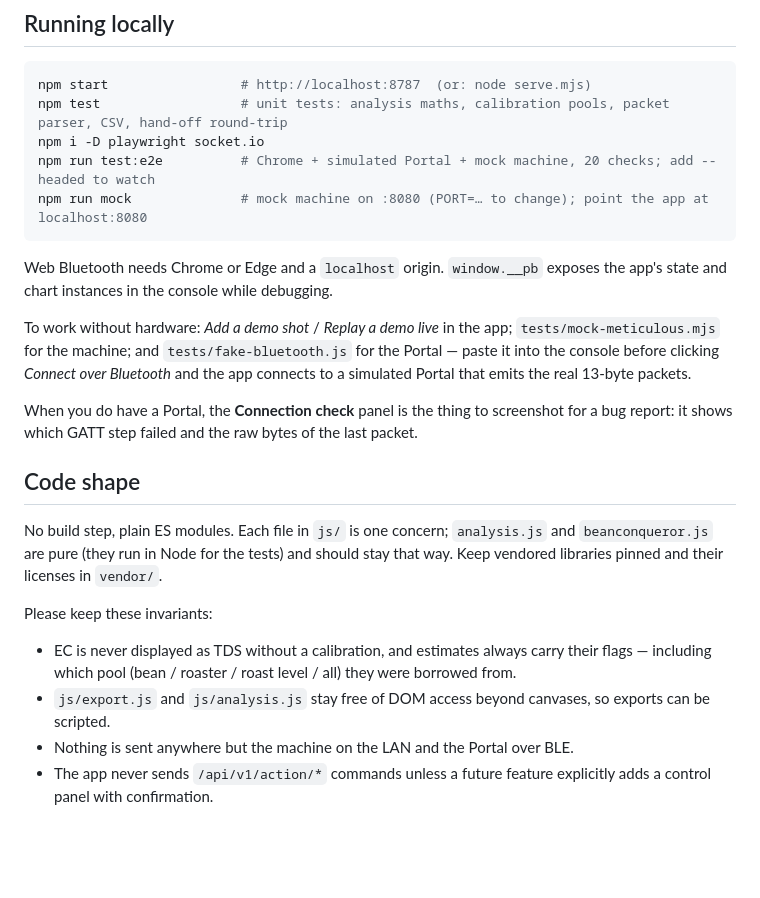
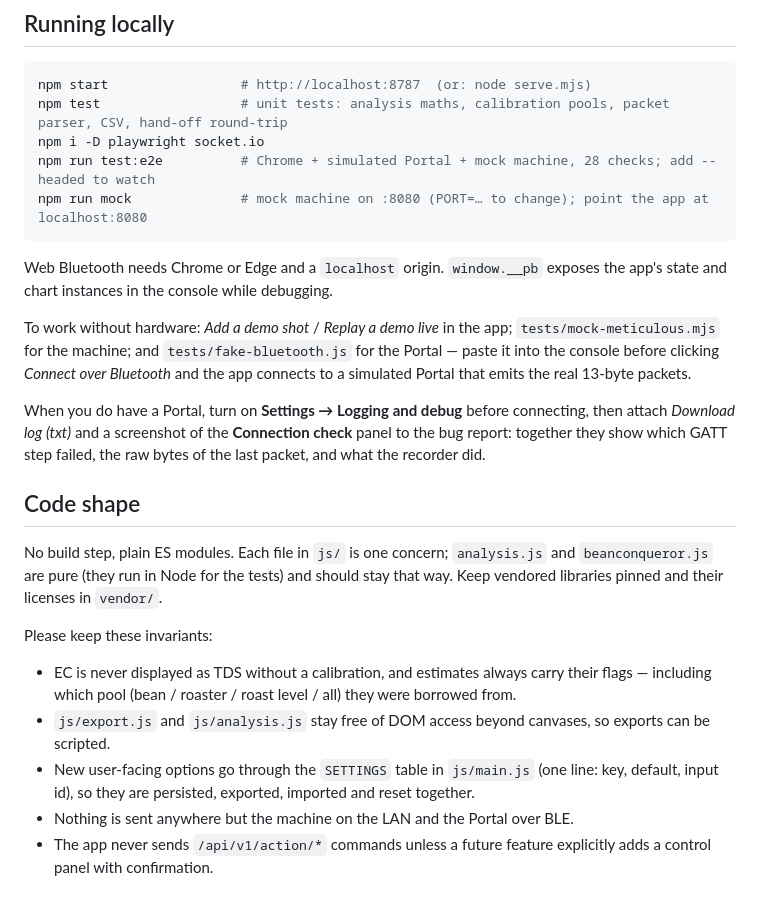
Before and after one commit to privaterra/portal-met-bridge, a Markdown page: CONTRIBUTING.md, the part around the change. Rendered like a GitHub page; blank space fills up the shorter version.

````diff
--- a/CONTRIBUTING.md
+++ b/CONTRIBUTING.md
@@ -15,7 +15,7 @@ Thanks for looking. This is a small, vibe-coded tool (see "How this was built" i
 npm start                 # http://localhost:8787  (or: node serve.mjs)
 npm test                  # unit tests: analysis maths, calibration pools, packet parser, CSV, hand-off round-trip
 npm i -D playwright socket.io
-npm run test:e2e          # Chrome + simulated Portal + mock machine, 20 checks; add --headed to watch
+npm run test:e2e          # Chrome + simulated Portal + mock machine, 28 checks; add --headed to watch
 npm run mock              # mock machine on :8080 (PORT=… to change); point the app at localhost:8080
 ```
 
@@ -23,7 +23,7 @@ Web Bluetooth needs Chrome or Edge and a `localhost` origin. `window.__pb` expos
 
 To work without hardware: *Add a demo shot* / *Replay a demo live* in the app; `tests/mock-meticulous.mjs` for the machine; and `tests/fake-bluetooth.js` for the Portal — paste it into the console before clicking *Connect over Bluetooth* and the app connects to a simulated Portal that emits the real 13-byte packets.
 
-When you do have a Portal, the **Connection check** panel is the thing to screenshot for a bug report: it shows which GATT step failed and the raw bytes of the last packet.
+When you do have a Portal, turn on **Settings → Logging and debug** before connecting, then attach *Download log (txt)* and a screenshot of the **Connection check** panel to the bug report: together they show which GATT step failed, the raw bytes of the last packet, and what the recorder did.
 
 ## Code shape
 
@@ -33,6 +33,7 @@ Please keep these invariants:
 
 - EC is never displayed as TDS without a calibration, and estimates always carry their flags — including which pool (bean / roaster / roast level / all) they were borrowed from.
 - `js/export.js` and `js/analysis.js` stay free of DOM access beyond canvases, so exports can be scripted.
+- New user-facing options go through the `SETTINGS` table in `js/main.js` (one line: key, default, input id), so they are persisted, exported, imported and reset together.
 - Nothing is sent anywhere but the machine on the LAN and the Portal over BLE.
 - The app never sends `/api/v1/action/*` commands unless a future feature explicitly adds a control panel with confirmation.
 
````
Also changed, not shown: README.md (+20 -5 lines), docs/NOTES.md (+7 -0 lines), docs/screenshot-settings.png (added), 9 other files.
